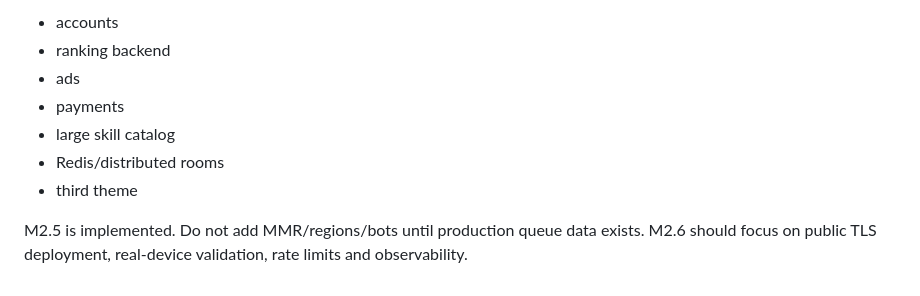
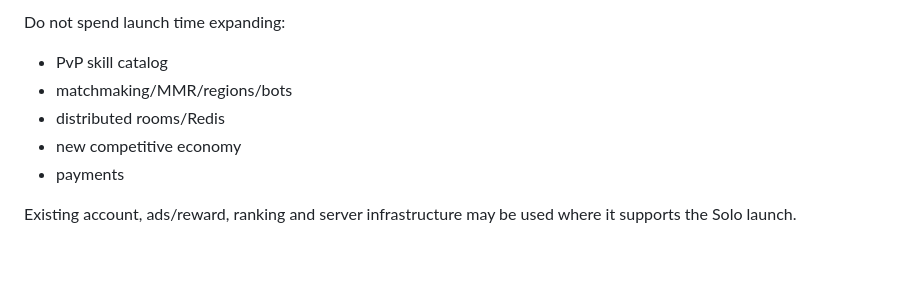
Before and after one commit to wenq705-sys/DoubleFight-Web, a Markdown page: AGENTS.md, the part around one of its changes. Drawn GitHub-style; blank space fills up the shorter version.

```diff
--- a/AGENTS.md
+++ b/AGENTS.md
@@ -74,10 +81,9 @@ For meaningful changes:
 
-- accounts
-- ranking backend
-- ads
+Do not spend launch time expanding:
+- PvP skill catalog
+- matchmaking/MMR/regions/bots
+- distributed rooms/Redis
+- new competitive economy
 - payments
-- large skill catalog
-- Redis/distributed rooms
-- third theme
 
-M2.5 is implemented. Do not add MMR/regions/bots until production queue data exists. M2.6 should focus on public TLS deployment, real-device validation, rate limits and observability.
+Existing account, ads/reward, ranking and server infrastructure may be used where it supports the Solo launch.
```
Also changed, not shown: other parts of AGENTS.md (+41 -34 lines).
